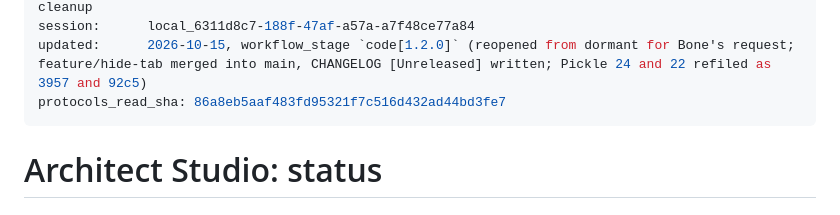
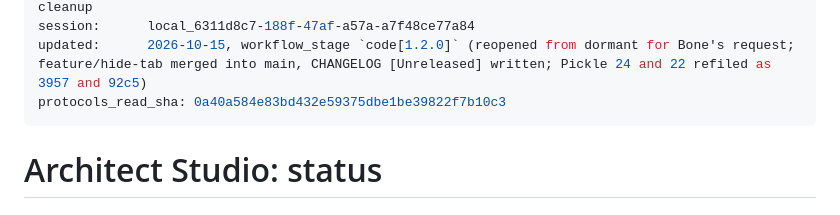
Before and after one commit to vbardales/Rimworld-Architect-Studio, a Markdown page: STATUS.md, the part around the change. GitHub-like rendering.

Commit message:
state: protocols_read_sha after the GALLERY.md scoring change
Co-Authored-By: Claude Sonnet 5.5 <noreply@anthropic.com>

```diff
--- a/STATUS.md
+++ b/STATUS.md
@@ -40,7 +40,7 @@ remaining:
   - closed on 2026-10-09: Basic Dropdowns row added to the comment register (`WORKSHOP_COMMENTS.md`, protocols repository, `30d160b`); gallery image `5-parent-row.jpg` accepted and uploaded by the owner; delete confirmation of a group the player made captured in French (`full-1007/delete-confirm-fr`), wording as reviewed. Moves to `docs/runs/` at the next cleanup
 session:      local_6311d8c7-188f-47af-a57a-a7f48ce77a84
 updated:      2026-10-15, workflow_stage `code[1.2.0]` (reopened from dormant for Bone's request; feature/hide-tab merged into main, CHANGELOG [Unreleased] written; Pickle 24 and 22 refiled as 3957 and 92c5)
-protocols_read_sha: 86a8eb5aaf483fd95321f7c516d432ad44bd3fe7
+protocols_read_sha: 0a40a584e83bd432e59375dbe1be39822f7b10c3
 ---
 # Architect Studio: status
 
```
